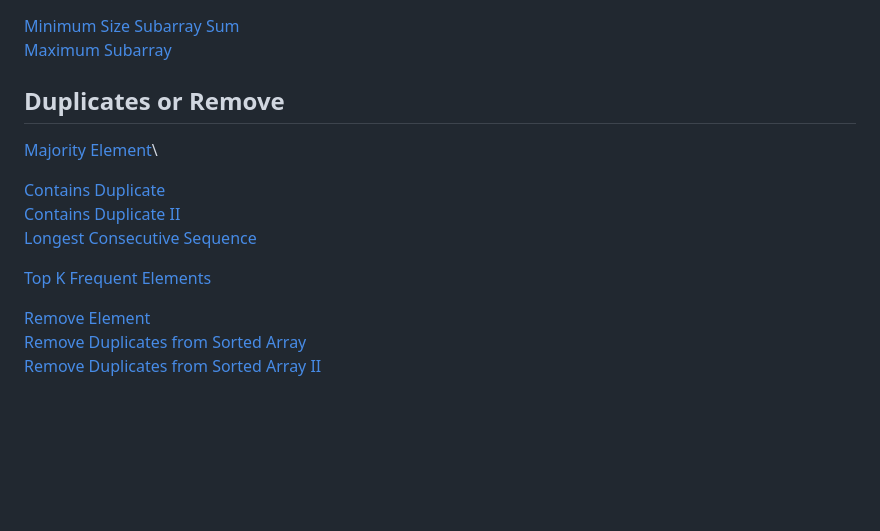
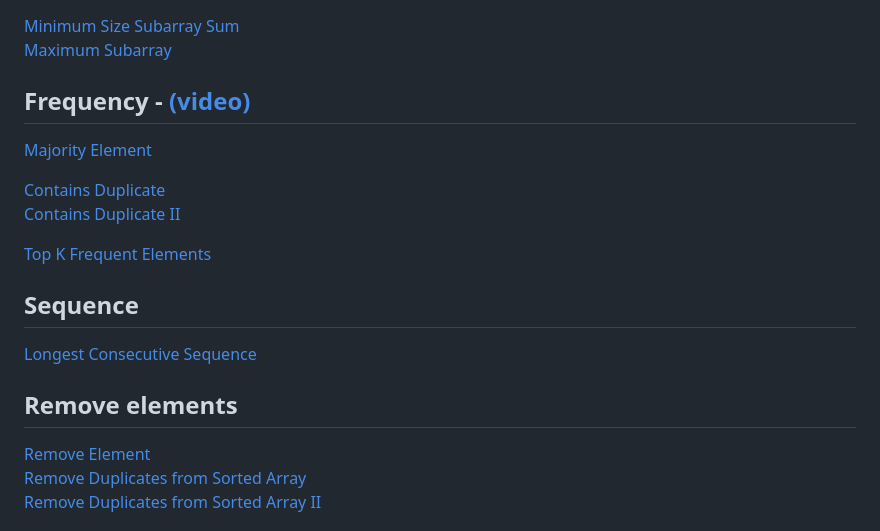
Before and after one commit to Manku27/peer-code, a Markdown page: markdown/Arrays.md, the part around one of its changes. Rendered like a GitHub page; blank space fills up the shorter version.

Commit message:
add frequency video

```diff
--- a/markdown/Arrays.md
+++ b/markdown/Arrays.md
@@ -50,15 +50,20 @@
 [Minimum Size Subarray Sum](https://leetcode.com/problems/minimum-size-subarray-sum/)\
 [Maximum Subarray](https://leetcode.com/problems/maximum-subarray/)
 
-## Duplicates or Remove
+## Frequency - [(video)](https://youtu.be/uSQ12BGacls)
 
-[Majority Element](https://leetcode.com/problems/majority-element/)\
+[Majority Element](https://leetcode.com/problems/majority-element/)
 
 [Contains Duplicate](https://leetcode.com/problems/contains-duplicate/)\
-[Contains Duplicate II](https://leetcode.com/problems/contains-duplicate-ii/)\
+[Contains Duplicate II](https://leetcode.com/problems/contains-duplicate-ii/)
+
+[Top K Frequent Elements](https://leetcode.com/problems/top-k-frequent-elements/)
+
+## Sequence
+
 [Longest Consecutive Sequence](https://leetcode.com/problems/longest-consecutive-sequence/)
 
-[Top K Frequent Elements](https://leetcode.com/problems/top-k-frequent-elements/)
+## Remove elements
 
 [Remove Element](https://leetcode.com/problems/remove-element/)\
 [Remove Duplicates from Sorted Array](https://leetcode.com/problems/remove-duplicates-from-sorted-array/)\
```
Also changed, not shown: other parts of markdown/Arrays.md (+2 -2 lines).
